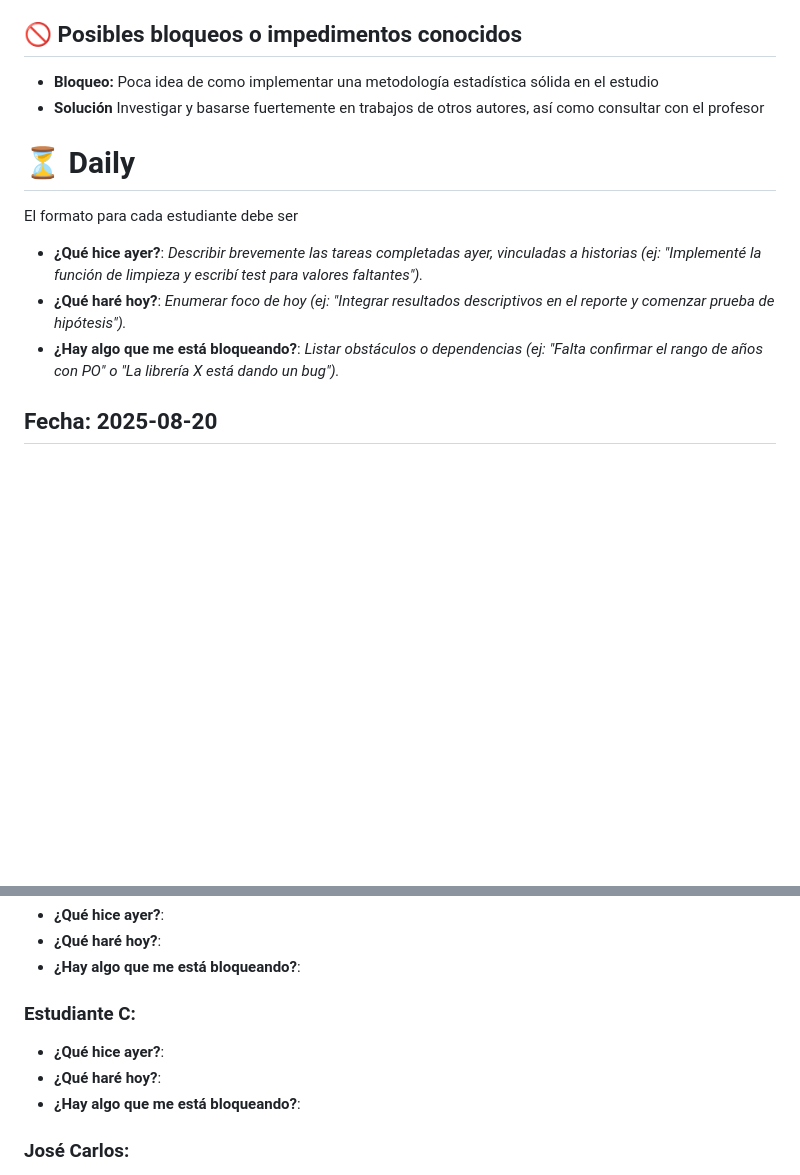
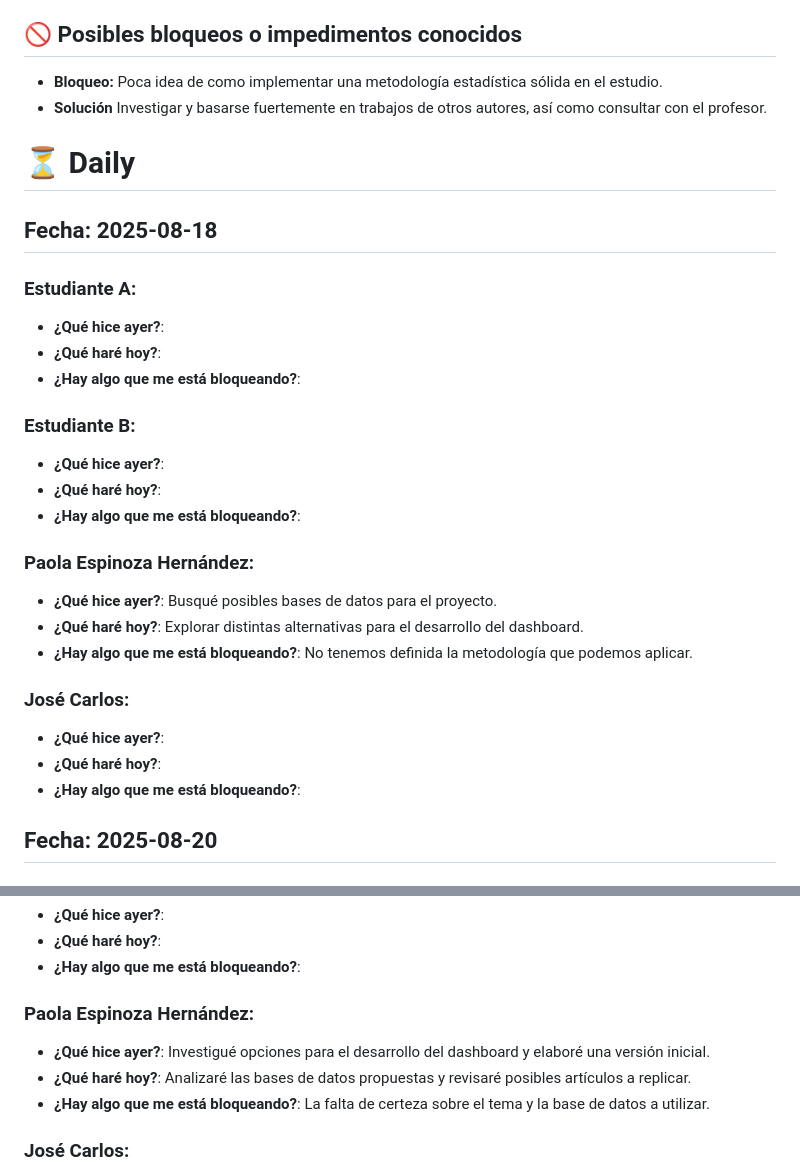
Before and after one commit to CA0307-II-2025/grupo-1, a Markdown page: scrum/sprints/sprint_1.md, 2 parts joined by grey strips. GitHub-like rendering; blank space fills up the shorter version.

Commit message:
feat: agrega daily

```diff
--- a/scrum/sprints/sprint_1.md
+++ b/scrum/sprints/sprint_1.md
@@ -40,21 +40,35 @@ Nota del SCRUM master: la numeración de las notas están desordenadas porque, a
 
 ## 🚫 Posibles bloqueos o impedimentos conocidos
 
-- **Bloqueo:** Poca idea de como implementar una metodología estadística sólida en el estudio
-- **Solución** Investigar y basarse fuertemente en trabajos de otros autores, así como consultar con el profesor
+- **Bloqueo:** Poca idea de como implementar una metodología estadística sólida en el estudio.
+- **Solución** Investigar y basarse fuertemente en trabajos de otros autores, así como consultar con el profesor.
 
 
 
 
 # ⏳  Daily
 
-El formato para cada estudiante debe ser
+##  Fecha: 2025-08-18
 
-- **¿Qué hice ayer?**: _Describir brevemente las tareas completadas ayer, vinculadas a historias (ej: "Implementé la función de limpieza y escribí test para valores faltantes")._
-- **¿Qué haré hoy?**: _Enumerar foco de hoy (ej: "Integrar resultados descriptivos en el reporte y comenzar prueba de hipótesis")._
-- **¿Hay algo que me está bloqueando?**: _Listar obstáculos o dependencias (ej: "Falta confirmar el rango de años con PO" o "La librería X está dando un bug")._
+### Estudiante A:
+- **¿Qué hice ayer?**:
+- **¿Qué haré hoy?**:
+- **¿Hay algo que me está bloqueando?**:
 
+### Estudiante B:
+- **¿Qué hice ayer?**:
+- **¿Qué haré hoy?**:
+- **¿Hay algo que me está bloqueando?**:
 
+### Paola Espinoza Hernández:
+- **¿Qué hice ayer?**: Busqué posibles bases de datos para el proyecto.
+- **¿Qué haré hoy?**: Explorar distintas alternativas para el desarrollo del dashboard.
+- **¿Hay algo que me está bloqueando?**: No tenemos definida la metodología que podemos aplicar.
+
+### José Carlos:
+- **¿Qué hice ayer?**:
+- **¿Qué haré hoy?**:
+- **¿Hay algo que me está bloqueando?**:
 
 ##  Fecha: 2025-08-20
 
@@ -68,10 +82,10 @@ El formato para cada estudiante debe ser
 - **¿Qué haré hoy?**:
 - **¿Hay algo que me está bloqueando?**:
 
-### Estudiante C:
-- **¿Qué hice ayer?**:
-- **¿Qué haré hoy?**:
-- **¿Hay algo que me está bloqueando?**:
+### Paola Espinoza Hernández:
+- **¿Qué hice ayer?**: Investigué opciones para el desarrollo del dashboard y elaboré una versión inicial.
+- **¿Qué haré hoy?**: Analizaré las bases de datos propuestas y revisaré posibles artículos a replicar.
+- **¿Hay algo que me está bloqueando?**: La falta de certeza sobre el tema y la base de datos a utilizar.
 
 ### José Carlos:
 - **¿Qué hice ayer?**: Investigué sobre diferentes opciones de bases de datos y consulté sobre artículos compartidos por mis compañeros
```
